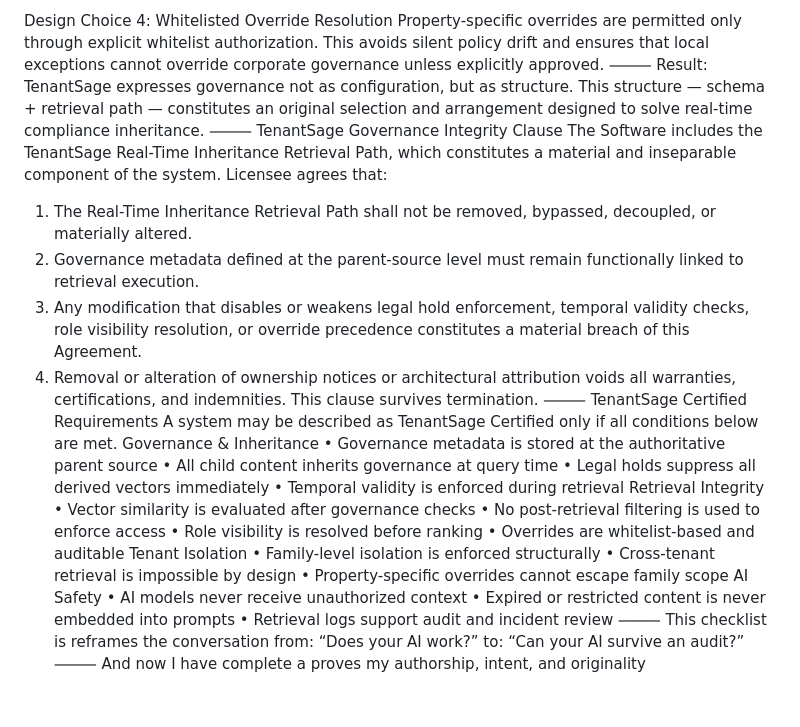
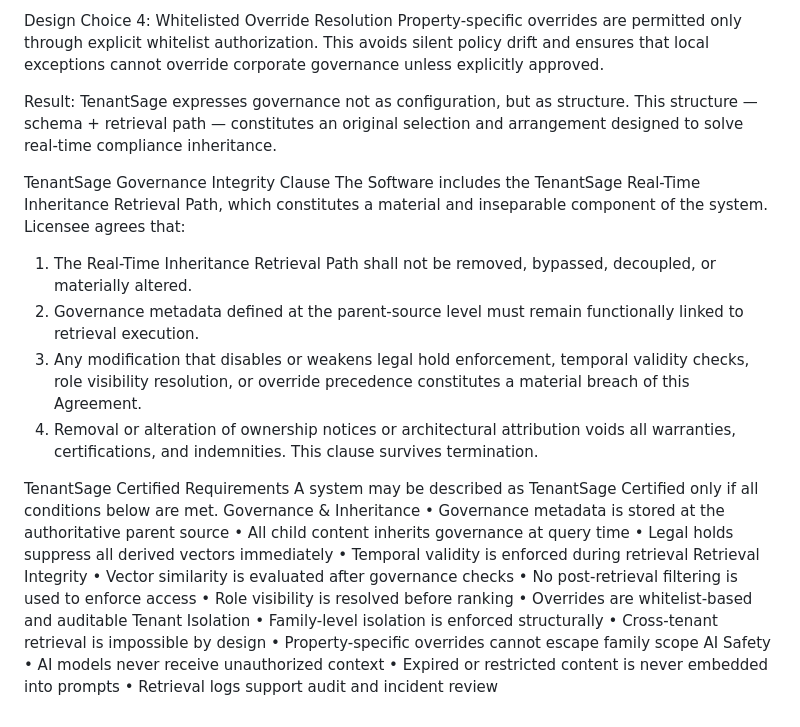
Before and after one commit to arty-hospitality/artyhospitality, a Markdown page: TenantSage™ Canonical.md, the part around one of its changes. Rendered like a GitHub page.

Commit message:
Revise TenantSage™ Canonical for clarity and compliance
Updated the TenantSage™ Canonical document to clarify governance structure and compliance mechanisms, including the removal of redundant sections and the addition of new content regarding AI safety and certification requirements.

```diff
--- a/TenantSage™ Canonical.md
+++ b/TenantSage™ Canonical.md
@@ -50,11 +50,11 @@ This prevents partial matches, ranking leaks, or post-filter exposure.
 Design Choice 4: Whitelisted Override Resolution
 Property-specific overrides are permitted only through explicit whitelist authorization.
 This avoids silent policy drift and ensures that local exceptions cannot override corporate governance unless explicitly approved.
-⸻
+
 Result:
 TenantSage expresses governance not as configuration, but as structure.
 This structure — schema + retrieval path — constitutes an original selection and arrangement designed to solve real-time compliance inheritance.
-⸻
+
 TenantSage Governance Integrity Clause
 The Software includes the TenantSage Real-Time Inheritance Retrieval Path, which constitutes a material and inseparable component of the system.
 Licensee agrees that:
@@ -64,7 +64,7 @@ Licensee agrees that:
 or override precedence constitutes a material breach of this Agreement.
 4. Removal or alteration of ownership notices or architectural attribution voids all warranties, certifications, and indemnities.
 This clause survives termination.
-⸻
+
 TenantSage Certified Requirements
 A system may be described as TenantSage Certified only if all conditions below are met.
 Governance & Inheritance
@@ -85,10 +85,3 @@ AI Safety
 • AI models never receive unauthorized context
 • Expired or restricted content is never embedded into prompts
 • Retrieval logs support audit and incident review
-⸻
-This checklist is reframes the conversation from:
-“Does your AI work?”
-to:
-“Can your AI survive an audit?”
-⸻
-And now I have complete a proves my authorship, intent, and originality ￼
```
Also changed, not shown: other parts of TenantSage™ Canonical.md (+4 -4 lines).
